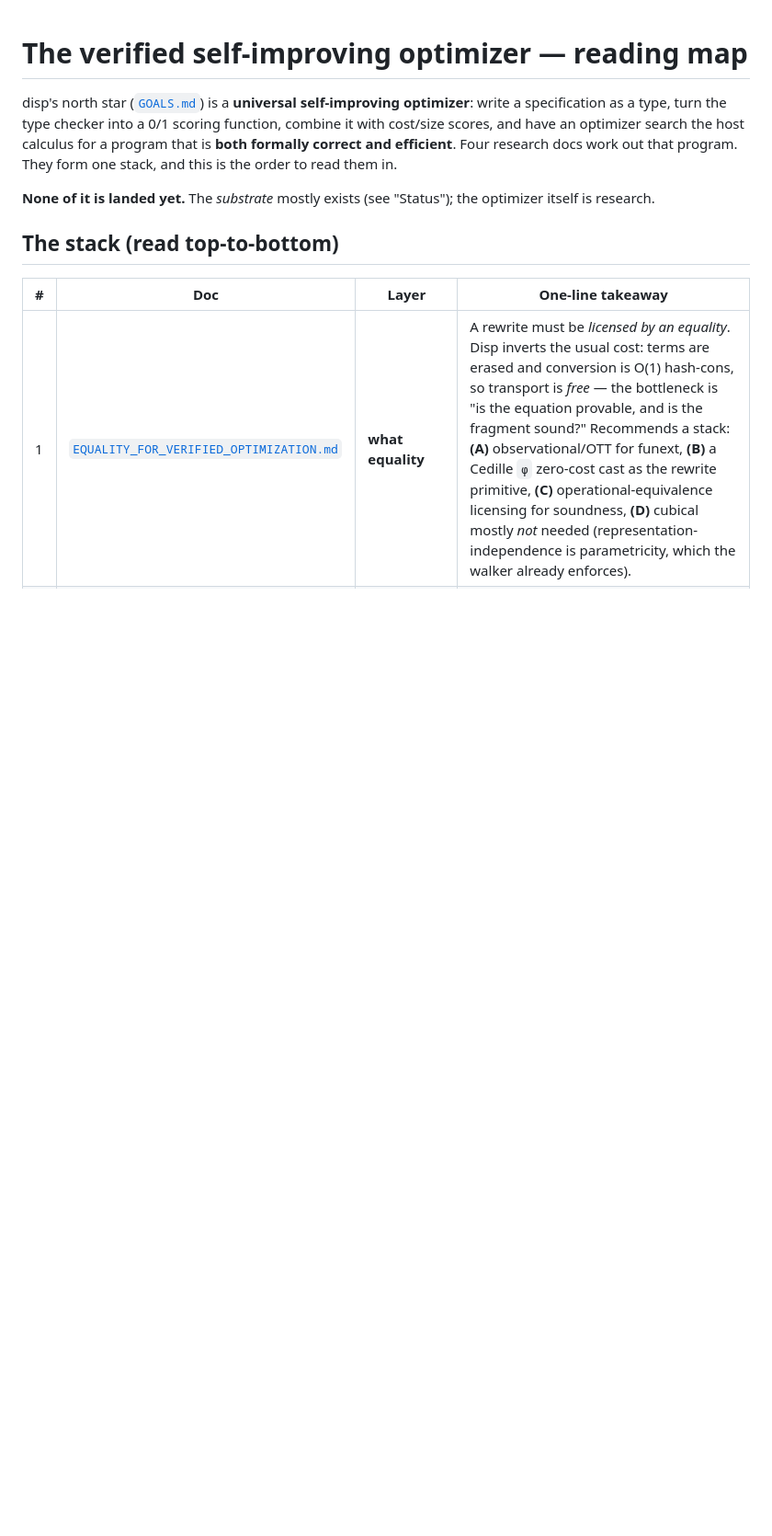
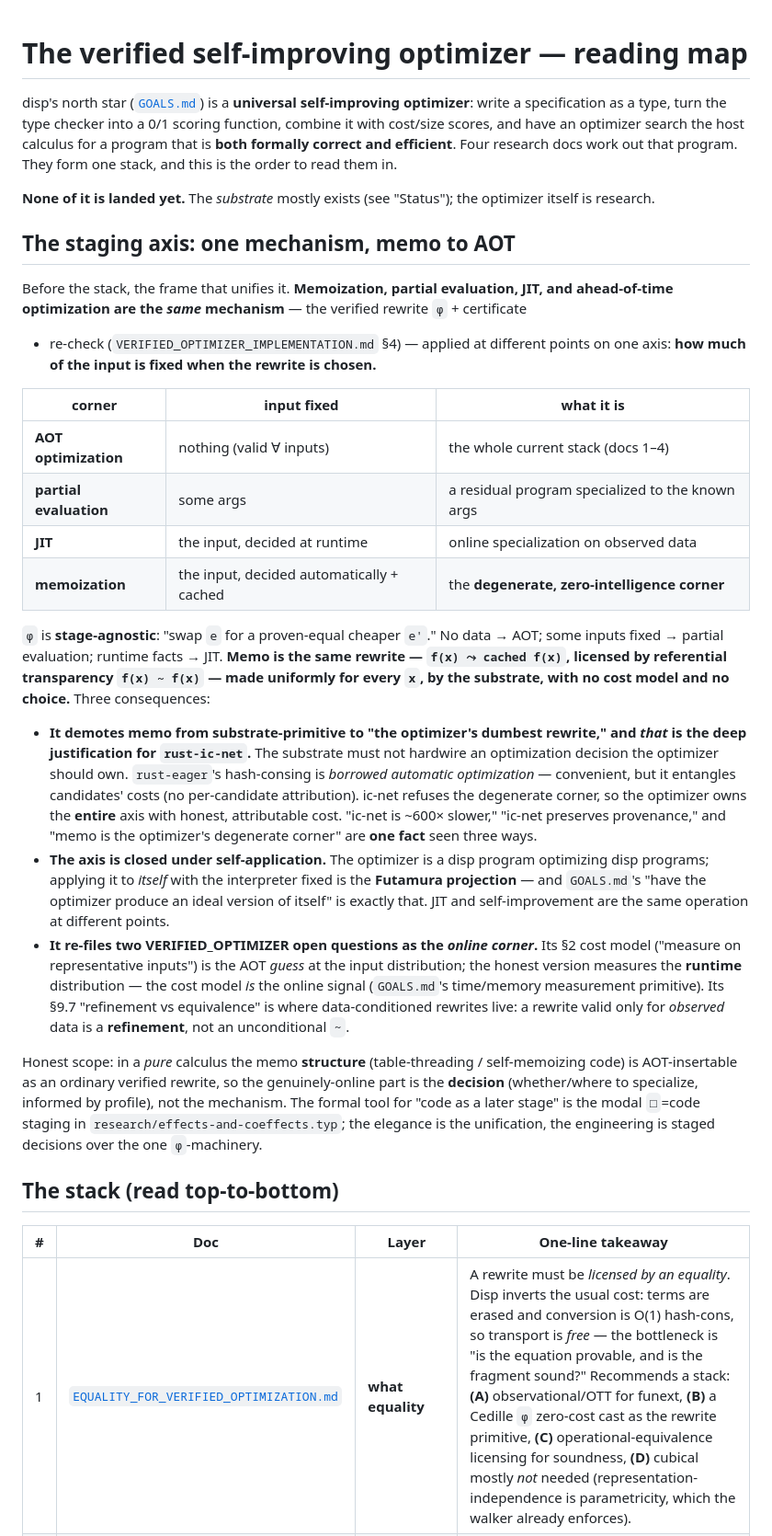
Before and after one commit to libdither/disp, a Markdown page: research/OPTIMIZER.md, the part around the change. Shown at 92% size. Rendered like a GitHub page; blank space fills up the shorter version.

Commit message:
docs(optimizer): add the staging axis as the top framing of OPTIMIZER.md (memo→AOT = one φ-rewrite; justifies ic-net)

```diff
--- a/research/OPTIMIZER.md
+++ b/research/OPTIMIZER.md
@@ -8,6 +8,49 @@ form one stack, and this is the order to read them in.
 
 **None of it is landed yet.** The *substrate* mostly exists (see "Status"); the optimizer
 itself is research.
+
+## The staging axis: one mechanism, memo to AOT
+
+Before the stack, the frame that unifies it. **Memoization, partial evaluation, JIT, and
+ahead-of-time optimization are the *same* mechanism** — the verified rewrite `φ` + certificate
++ re-check (`VERIFIED_OPTIMIZER_IMPLEMENTATION.md` §4) — applied at different points on one
+axis: **how much of the input is fixed when the rewrite is chosen.**
+
+| corner | input fixed | what it is |
+|---|---|---|
+| **AOT optimization** | nothing (valid ∀ inputs) | the whole current stack (docs 1–4) |
+| **partial evaluation** | some args | a residual program specialized to the known args |
+| **JIT** | the input, decided at runtime | online specialization on observed data |
+| **memoization** | the input, decided automatically + cached | the **degenerate, zero-intelligence corner** |
+
+`φ` is **stage-agnostic**: "swap `e` for a proven-equal cheaper `e'`." No data → AOT; some
+inputs fixed → partial evaluation; runtime facts → JIT. **Memo is the same rewrite —
+`f(x) ⤳ cached f(x)`, licensed by referential transparency `f(x) ~ f(x)` — made uniformly for
+every `x`, by the substrate, with no cost model and no choice.** Three consequences:
+
+- **It demotes memo from substrate-primitive to "the optimizer's dumbest rewrite," and *that*
+  is the deep justification for `rust-ic-net`.** The substrate must not hardwire an optimization
+  decision the optimizer should own. `rust-eager`'s hash-consing is *borrowed automatic
+  optimization* — convenient, but it entangles candidates' costs (no per-candidate attribution).
+  ic-net refuses the degenerate corner, so the optimizer owns the **entire** axis with honest,
+  attributable cost. "ic-net is ~600× slower," "ic-net preserves provenance," and "memo is the
+  optimizer's degenerate corner" are **one fact** seen three ways.
+- **The axis is closed under self-application.** The optimizer is a disp program optimizing disp
+  programs; applying it to *itself* with the interpreter fixed is the **Futamura projection** —
+  and `GOALS.md`'s "have the optimizer produce an ideal version of itself" is exactly that. JIT
+  and self-improvement are the same operation at different points.
+- **It re-files two VERIFIED_OPTIMIZER open questions as the *online corner*.** Its §2 cost model
+  ("measure on representative inputs") is the AOT *guess* at the input distribution; the honest
+  version measures the **runtime** distribution — the cost model *is* the online signal
+  (`GOALS.md`'s time/memory measurement primitive). Its §9.7 "refinement vs equivalence" is where
+  data-conditioned rewrites live: a rewrite valid only for *observed* data is a **refinement**,
+  not an unconditional `~`.
+
+Honest scope: in a *pure* calculus the memo **structure** (table-threading / self-memoizing code)
+is AOT-insertable as an ordinary verified rewrite, so the genuinely-online part is the **decision**
+(whether/where to specialize, informed by profile), not the mechanism. The formal tool for "code
+as a later stage" is the modal `□`=code staging in `research/effects-and-coeffects.typ`; the
+elegance is the unification, the engineering is staged decisions over the one `φ`-machinery.
 
 ## The stack (read top-to-bottom)
 
```
